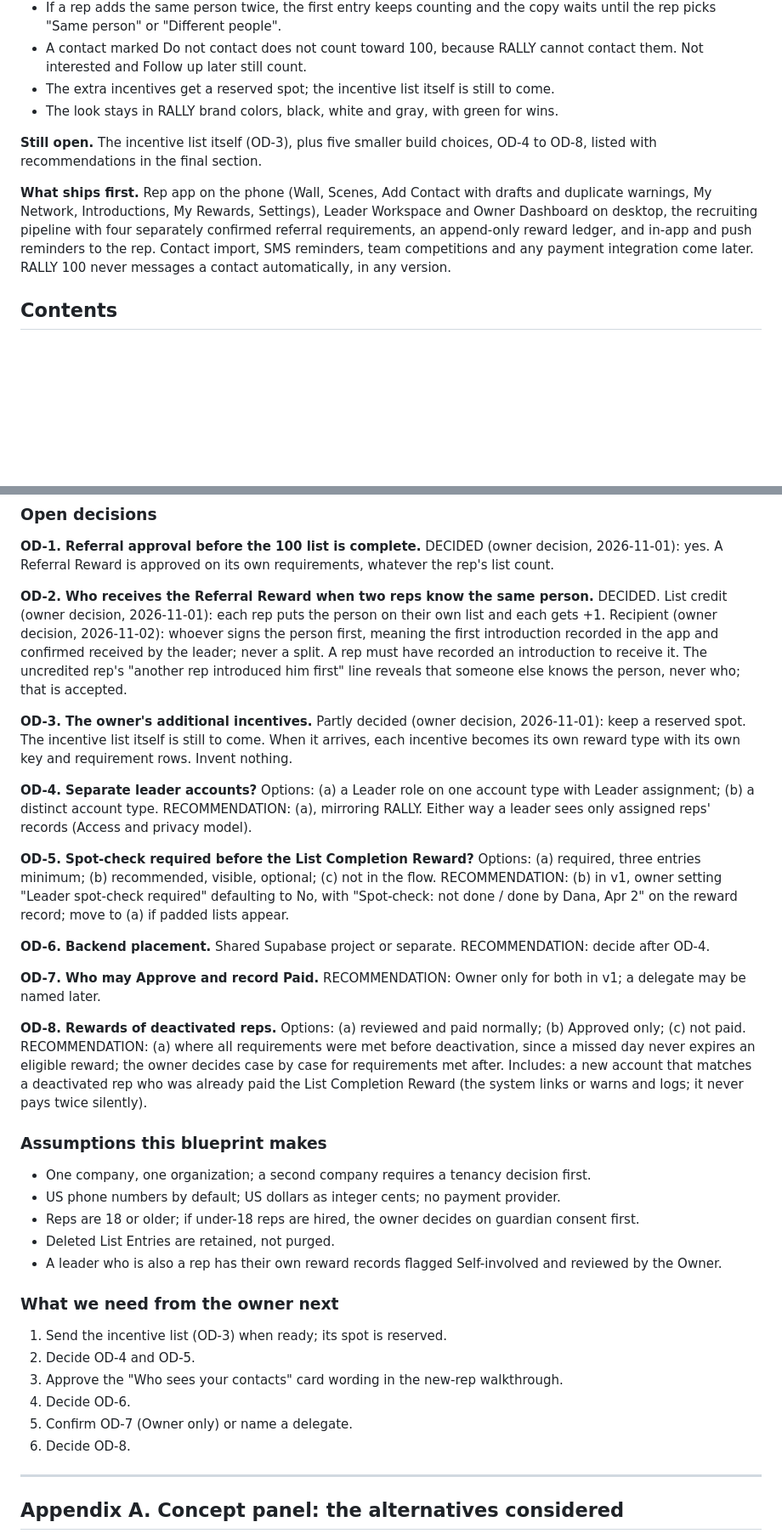
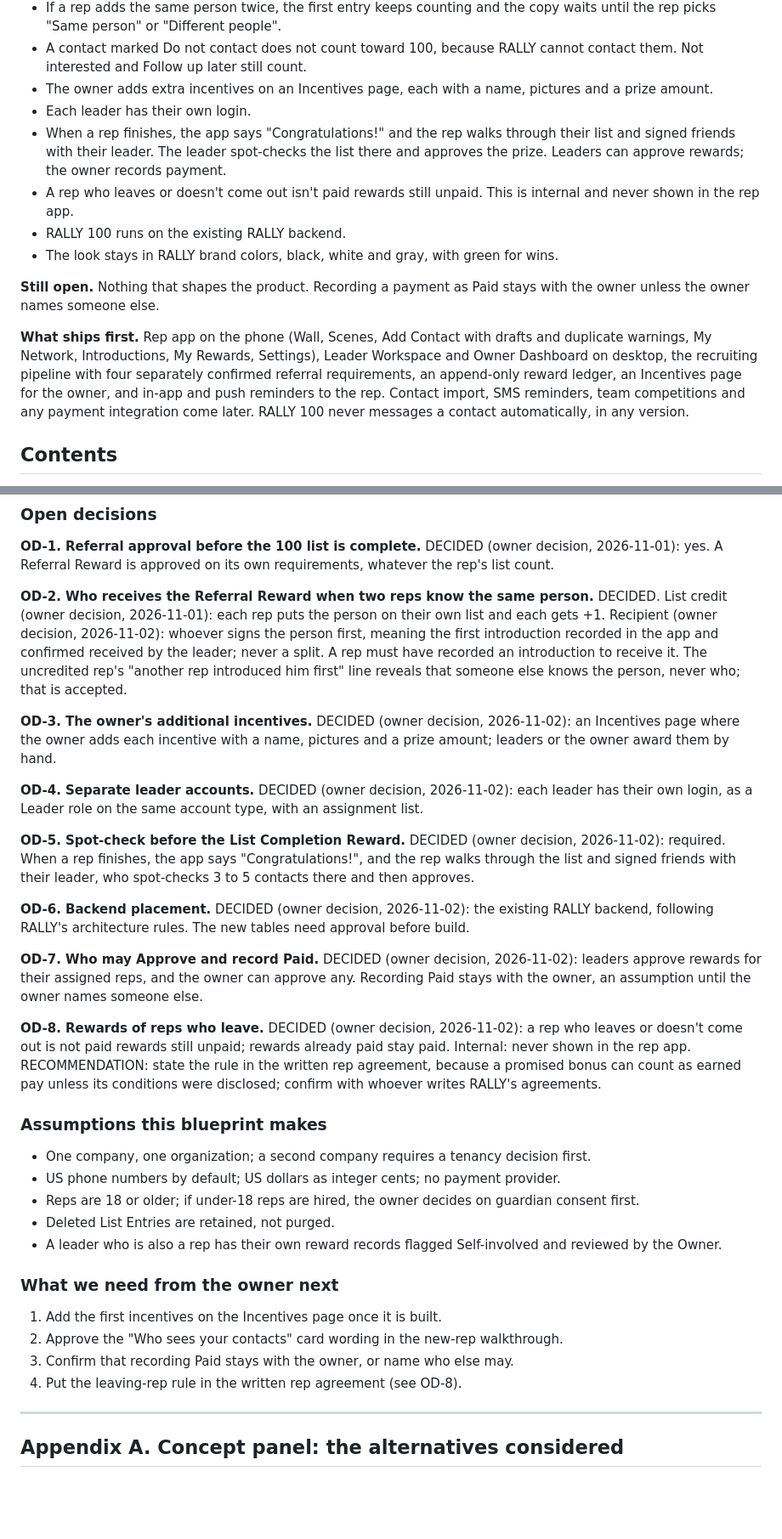
Before and after one commit to ceojohnmartin/business-vault, a Markdown page: rally-100/BLUEPRINT.md, 2 parts joined by grey strips. Shown at 85% size. GitHub-like rendering; blank space fills up the shorter version.

```diff
--- a/rally-100/BLUEPRINT.md
+++ b/rally-100/BLUEPRINT.md
@@ -38,12 +38,16 @@ A completed list plus three qualifying friends is $400. A Referral Reward never
 - The single $100 Referral Reward for that person goes to whoever signs them first: the first rep whose introduction is recorded in the app and confirmed by the leader.
 - If a rep adds the same person twice, the first entry keeps counting and the copy waits until the rep picks "Same person" or "Different people".
 - A contact marked Do not contact does not count toward 100, because RALLY cannot contact them. Not interested and Follow up later still count.
-- The extra incentives get a reserved spot; the incentive list itself is still to come.
+- The owner adds extra incentives on an Incentives page, each with a name, pictures and a prize amount.
+- Each leader has their own login.
+- When a rep finishes, the app says "Congratulations!" and the rep walks through their list and signed friends with their leader. The leader spot-checks the list there and approves the prize. Leaders can approve rewards; the owner records payment.
+- A rep who leaves or doesn't come out isn't paid rewards still unpaid. This is internal and never shown in the rep app.
+- RALLY 100 runs on the existing RALLY backend.
 - The look stays in RALLY brand colors, black, white and gray, with green for wins.
 
-**Still open.** The incentive list itself (OD-3), plus five smaller build choices, OD-4 to OD-8, listed with recommendations in the final section.
+**Still open.** Nothing that shapes the product. Recording a payment as Paid stays with the owner unless the owner names someone else.
 
-**What ships first.** Rep app on the phone (Wall, Scenes, Add Contact with drafts and duplicate warnings, My Network, Introductions, My Rewards, Settings), Leader Workspace and Owner Dashboard on desktop, the recruiting pipeline with four separately confirmed referral requirements, an append-only reward ledger, and in-app and push reminders to the rep. Contact import, SMS reminders, team competitions and any payment integration come later. RALLY 100 never messages a contact automatically, in any version.
+**What ships first.** Rep app on the phone (Wall, Scenes, Add Contact with drafts and duplicate warnings, My Network, Introductions, My Rewards, Settings), Leader Workspace and Owner Dashboard on desktop, the recruiting pipeline with four separately confirmed referral requirements, an append-only reward ledger, an Incentives page for the owner, and in-app and push reminders to the rep. Contact import, SMS reminders, team competitions and any payment integration come later. RALLY 100 never messages a contact automatically, in any version.
 
 ## Contents
 
@@ -1191,17 +1207,17 @@ Each item is in v1 because a check example fails or the handoff breaks without i
 
 **OD-2. Who receives the Referral Reward when two reps know the same person.** DECIDED. List credit (owner decision, 2026-11-01): each rep puts the person on their own list and each gets +1. Recipient (owner decision, 2026-11-02): whoever signs the person first, meaning the first introduction recorded in the app and confirmed received by the leader; never a split. A rep must have recorded an introduction to receive it. The uncredited rep's "another rep introduced him first" line reveals that someone else knows the person, never who; that is accepted.
 
-**OD-3. The owner's additional incentives.** Partly decided (owner decision, 2026-11-01): keep a reserved spot. The incentive list itself is still to come. When it arrives, each incentive becomes its own reward type with its own key and requirement rows. Invent nothing.
+**OD-3. The owner's additional incentives.** DECIDED (owner decision, 2026-11-02): an Incentives page where the owner adds each incentive with a name, pictures and a prize amount; leaders or the owner award them by hand.
 
-**OD-4. Separate leader accounts?** Options: (a) a Leader role on one account type with Leader assignment; (b) a distinct account type. RECOMMENDATION: (a), mirroring RALLY. Either way a leader sees only assigned reps' records (Access and privacy model).
+**OD-4. Separate leader accounts.** DECIDED (owner decision, 2026-11-02): each leader has their own login, as a Leader role on the same account type, with an assignment list.
 
-**OD-5. Spot-check required before the List Completion Reward?** Options: (a) required, three entries minimum; (b) recommended, visible, optional; (c) not in the flow. RECOMMENDATION: (b) in v1, owner setting "Leader spot-check required" defaulting to No, with "Spot-check: not done / done by Dana, Apr 2" on the reward record; move to (a) if padded lists appear.
+**OD-5. Spot-check before the List Completion Reward.** DECIDED (owner decision, 2026-11-02): required. When a rep finishes, the app says "Congratulations!", and the rep walks through the list and signed friends with their leader, who spot-checks 3 to 5 contacts there and then approves.
 
-**OD-6. Backend placement.** Shared Supabase project or separate. RECOMMENDATION: decide after OD-4.
+**OD-6. Backend placement.** DECIDED (owner decision, 2026-11-02): the existing RALLY backend, following RALLY's architecture rules. The new tables need approval before build.
 
-**OD-7. Who may Approve and record Paid.** RECOMMENDATION: Owner only for both in v1; a delegate may be named later.
+**OD-7. Who may Approve and record Paid.** DECIDED (owner decision, 2026-11-02): leaders approve rewards for their assigned reps, and the owner can approve any. Recording Paid stays with the owner, an assumption until the owner names someone else.
 
-**OD-8. Rewards of deactivated reps.** Options: (a) reviewed and paid normally; (b) Approved only; (c) not paid. RECOMMENDATION: (a) where all requirements were met before deactivation, since a missed day never expires an eligible reward; the owner decides case by case for requirements met after. Includes: a new account that matches a deactivated rep who was already paid the List Completion Reward (the system links or warns and logs; it never pays twice silently).
+**OD-8. Rewards of reps who leave.** DECIDED (owner decision, 2026-11-02): a rep who leaves or doesn't come out is not paid rewards still unpaid; rewards already paid stay paid. Internal: never shown in the rep app. RECOMMENDATION: state the rule in the written rep agreement, because a promised bonus can count as earned pay unless its conditions were disclosed; confirm with whoever writes RALLY's agreements.
 
 ### Assumptions this blueprint makes
 
@@ -1213,12 +1229,10 @@ Each item is in v1 because a check example fails or the handoff breaks without i
 
 ### What we need from the owner next
 
-1. Send the incentive list (OD-3) when ready; its spot is reserved.
-2. Decide OD-4 and OD-5.
-3. Approve the "Who sees your contacts" card wording in the new-rep walkthrough.
-4. Decide OD-6.
-5. Confirm OD-7 (Owner only) or name a delegate.
-6. Decide OD-8.
+1. Add the first incentives on the Incentives page once it is built.
+2. Approve the "Who sees your contacts" card wording in the new-rep walkthrough.
+3. Confirm that recording Paid stays with the owner, or name who else may.
+4. Put the leaving-rep rule in the written rep agreement (see OD-8).
 
 ---
 
```
Also changed, not shown: other parts of rally-100/BLUEPRINT.md (+73 -60 lines).
